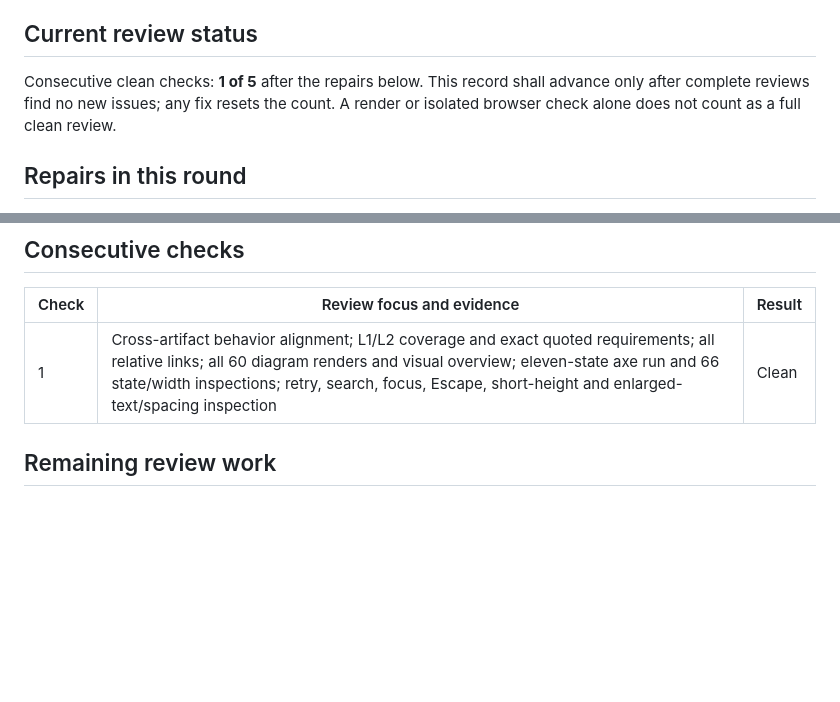
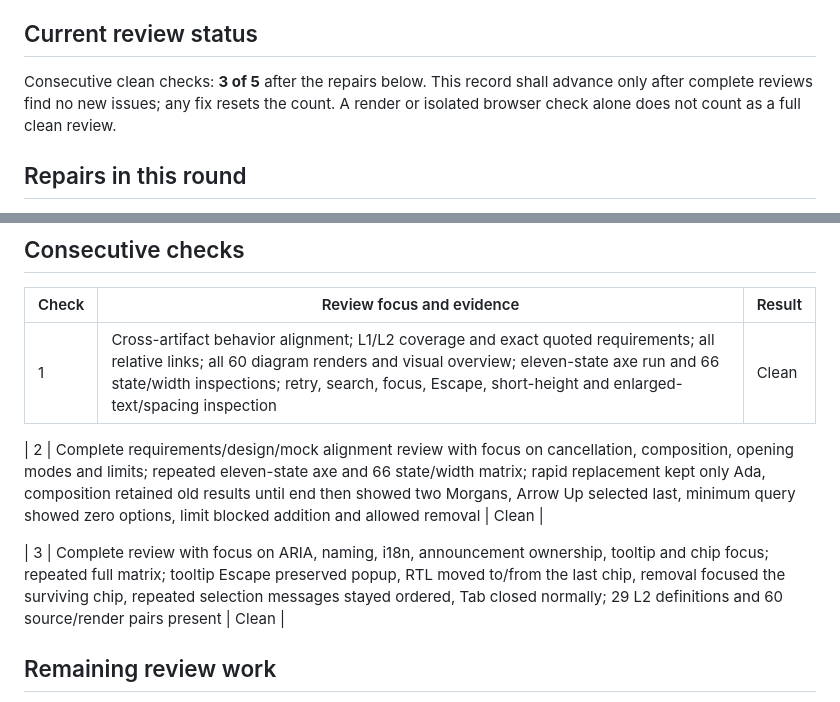
Before and after one commit to QuinntyneBrown/Tessera, a Markdown page: docs/verification/combobox-design-review.md, 2 parts joined by grey strips. Drawn GitHub-style; blank space fills up the shorter version.

Commit message:
docs: update combobox design review progress

```diff
--- a/docs/verification/combobox-design-review.md
+++ b/docs/verification/combobox-design-review.md
@@ -4,7 +4,7 @@ Scope: L1-009–L1-018, L2-022–L2-050, all ten combobox feature designs and th
 
 ## Current review status
 
-Consecutive clean checks: **1 of 5** after the repairs below. This record shall advance only after complete reviews find no new issues; any fix resets the count. A render or isolated browser check alone does not count as a full clean review.
+Consecutive clean checks: **3 of 5** after the repairs below. This record shall advance only after complete reviews find no new issues; any fix resets the count. A render or isolated browser check alone does not count as a full clean review.
 
 ## Repairs in this round
 
@@ -43,6 +43,10 @@ Consecutive clean checks: **1 of 5** after the repairs below. This record shall
 |---|---|---|
 | 1 | Cross-artifact behavior alignment; L1/L2 coverage and exact quoted requirements; all relative links; all 60 diagram renders and visual overview; eleven-state axe run and 66 state/width inspections; retry, search, focus, Escape, short-height and enlarged-text/spacing inspection | Clean |
 
+| 2 | Complete requirements/design/mock alignment review with focus on cancellation, composition, opening modes and limits; repeated eleven-state axe and 66 state/width matrix; rapid replacement kept only Ada, composition retained old results until end then showed two Morgans, Arrow Up selected last, minimum query showed zero options, limit blocked addition and allowed removal | Clean |
+
+| 3 | Complete review with focus on ARIA, naming, i18n, announcement ownership, tooltip and chip focus; repeated full matrix; tooltip Escape preserved popup, RTL moved to/from the last chip, removal focused the surviving chip, repeated selection messages stayed ordered, Tab closed normally; 29 L2 definitions and 60 source/render pairs present | Clean |
+
 ## Remaining review work
 
 Continue complete cross-artifact reviews and repeat the mock matrix until five consecutive checks are clean. Production screen reader and actual-device release observations remain Not run, as stated by the verification design.
```
